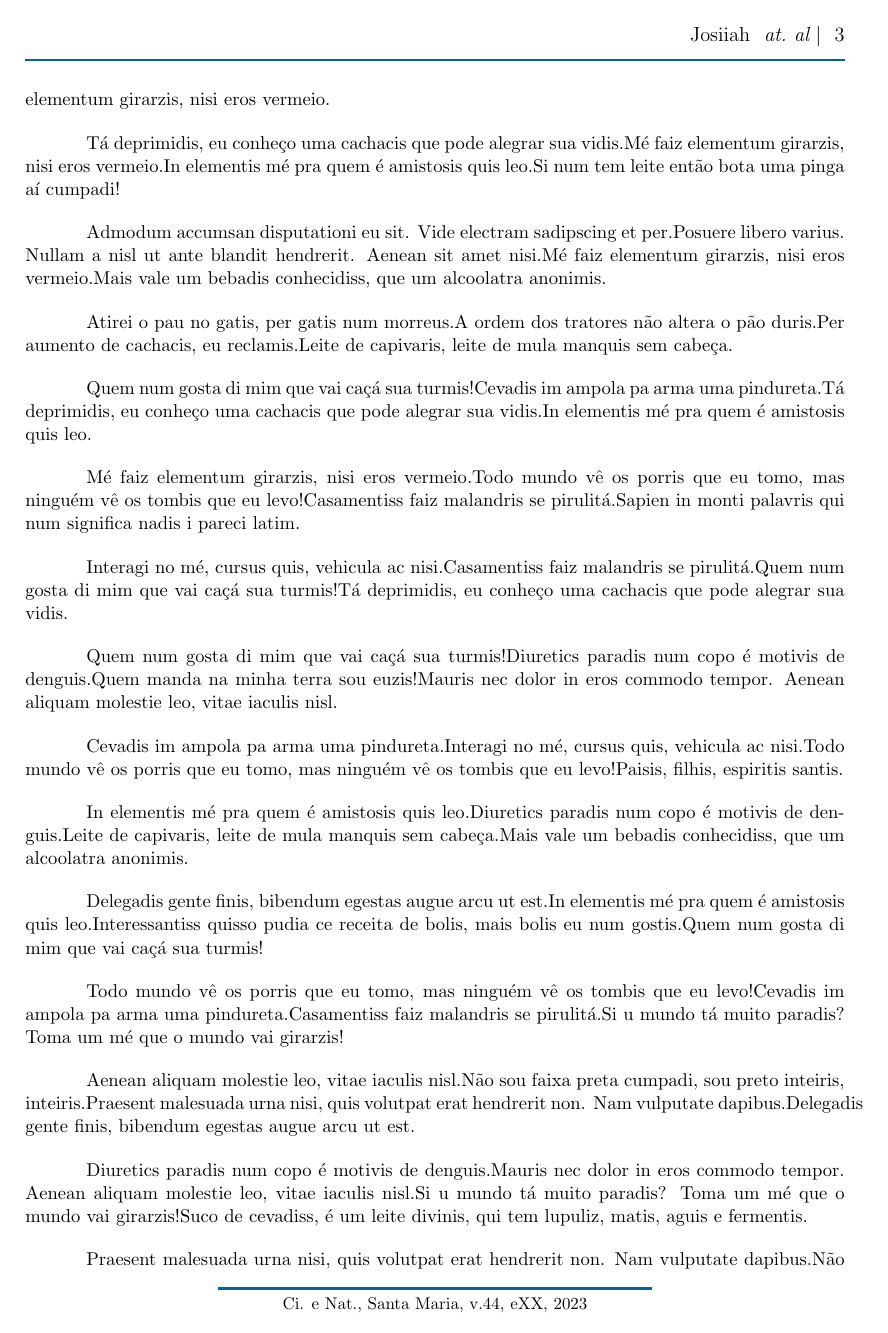
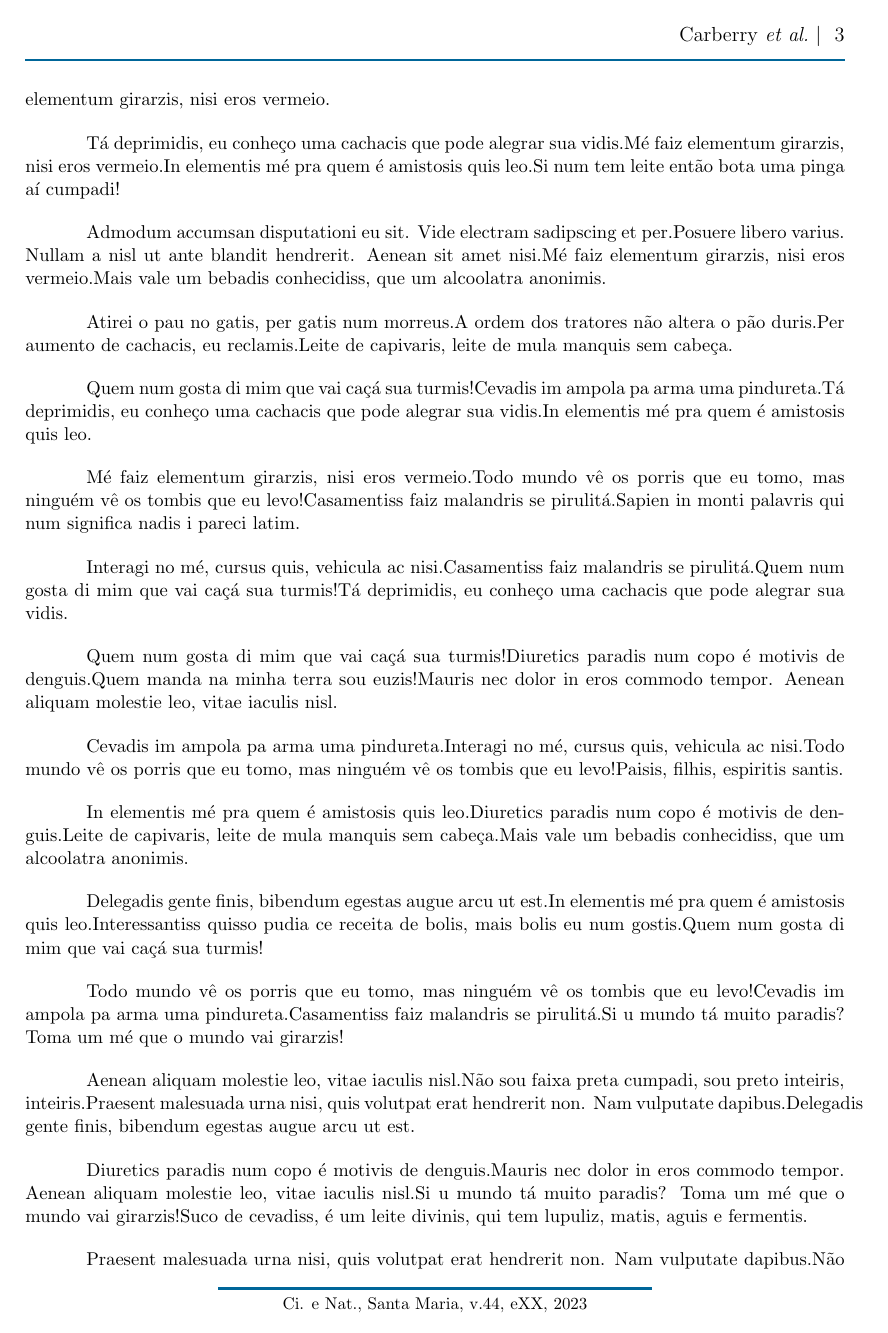
Before and after one commit to lobophf/novo_templace_CN, a LaTeX document (paper.tex): page 3 of 6. Compiled offline with pdfLaTeX.

Commit message:
new version

```diff
--- a/paper.tex
+++ b/paper.tex
@@ -41,6 +41,9 @@
 %	TEMPLATE CONFIGURATIONS (not for authors)
 %----------------------------------------------------------------------------------------
 %
+\newcommand{\articlelanguage}[1]{\def\articlelanguage{#1}}
+\newcommand{\yearonfooter}[1]{\def\yearonfooter{#1}}
+
 \makeatletter
 \renewcommand*{\@seccntformat}[1]{\csname the#1\endcsname\hspace{3mm}}
 \makeatother
@@ -61,7 +64,7 @@
 %
 \renewcommand\headrule{\vspace{-1mm}\noindent\makebox[\linewidth]{\color{cncolor}\rule{\linewidth}{1.5pt}}}
 %footer
-\fancyfoot[C]{{\color{cncolor}\rule{90mm}{1.5pt}}\\[-3pt]{\footnotesize Ci. e Nat., Santa Maria, v.\volume, \eJournal, {\the\year}}}
+\fancyfoot[C]{{\color{cncolor}\rule{90mm}{1.5pt}}\\[-3pt]{\footnotesize Ci. e Nat., Santa Maria, v.\volume, \eJournal, \yearonfooter}}
 
 \newcommand{\issn}[1]{\def\issn{#1}}
 \newcommand{\volume}[1]{\def\volume{#1}}
@@ -208,9 +211,13 @@
 %
 \publishDate{xx/xx/xx}
 %
+\yearonfooter{2023}
+%
 %----------------------------------------------------------------------------------------
 %	PAPER INFO (for authors)
 %----------------------------------------------------------------------------------------
+%
+\articlelanguage{br} %must be en or br
 %
 \cenSection{Chemistry}
 %
@@ -230,7 +237,7 @@
 }
 
 \shortHeaderTitle{The title}
-\shortHeaderAuthors{Josiiah~{\it~at.~al}}
+\shortHeaderAuthors{Carberry{\it~et~al.}}
 %
 \portugueseAbstract{
   Mussum Ipsum, cacilds vidis litro abertis. In elementis mé pra quem é amistosis quis leo.Não sou faixa preta cumpadi,
```
